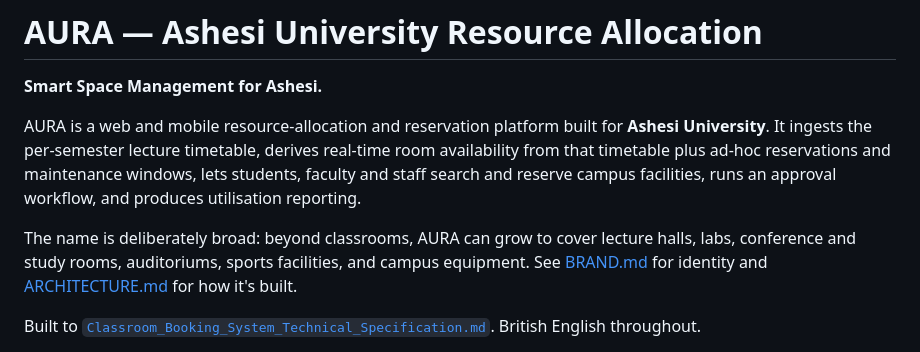
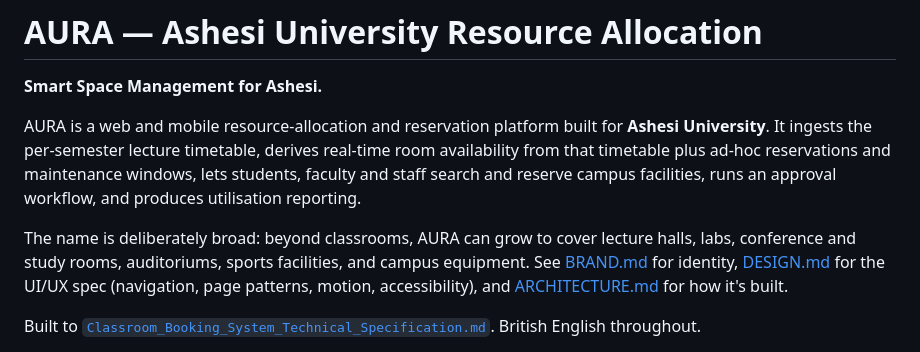
Before and after one commit to stanleyHayes/aura, a Markdown page: README.md, the part around the change. GitHub-like rendering.

```diff
--- a/README.md
+++ b/README.md
@@ -10,8 +10,9 @@ facilities, runs an approval workflow, and produces utilisation reporting.
 
 The name is deliberately broad: beyond classrooms, AURA can grow to cover lecture
 halls, labs, conference and study rooms, auditoriums, sports facilities, and campus
-equipment. See [BRAND.md](BRAND.md) for identity and [ARCHITECTURE.md](ARCHITECTURE.md)
-for how it's built.
+equipment. See [BRAND.md](BRAND.md) for identity, [DESIGN.md](DESIGN.md) for the
+UI/UX spec (navigation, page patterns, motion, accessibility), and
+[ARCHITECTURE.md](ARCHITECTURE.md) for how it's built.
 
 Built to [`Classroom_Booking_System_Technical_Specification.md`](Classroom_Booking_System_Technical_Specification.md). British English throughout.
 
```
Also changed, not shown: DESIGN.md (added, +269 -0 lines).
